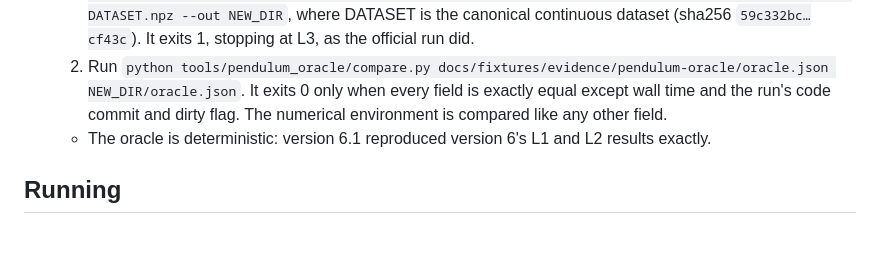
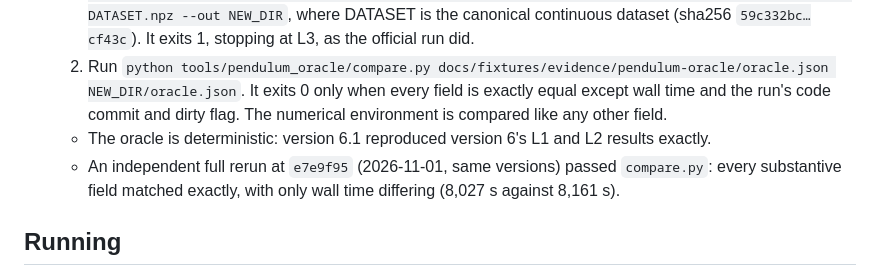
Before and after one commit to personalrobotics/CCIL, a Markdown page: docs/experiments/pendulum-oracle.md, the part around the change. Drawn GitHub-style; blank space fills up the shorter version.

Commit message:
Pendulum DP oracle: record that an independent rerun matched the committed evidence
Refs #145

```diff
--- a/docs/experiments/pendulum-oracle.md
+++ b/docs/experiments/pendulum-oracle.md
@@ -210,6 +210,7 @@ A state is on the cylinder when |sin² + cos² − 1| ≤ 6.7e-7. That is 10 ×
   1. From commit `e7e9f95`, with numpy 2.4.6, scipy 1.16.3 and Python 3.11.17, run `uv run --group evidence --with-requirements tools/vector_env/requirements.txt python tools/pendulum_oracle/check.py --data DATASET.npz --out NEW_DIR`, where DATASET is the canonical continuous dataset (sha256 `59c332bc…cf43c`). It exits 1, stopping at L3, as the official run did.
   2. Run `python tools/pendulum_oracle/compare.py docs/fixtures/evidence/pendulum-oracle/oracle.json NEW_DIR/oracle.json`. It exits 0 only when every field is exactly equal except wall time and the run's code commit and dirty flag. The numerical environment is compared like any other field.
   - The oracle is deterministic: version 6.1 reproduced version 6's L1 and L2 results exactly.
+  - An independent full rerun at `e7e9f95` (2026-11-01, same versions) passed `compare.py`: every substantive field matched exactly, with only wall time differing (8,027 s against 8,161 s).
 
 ## Running
 
```
